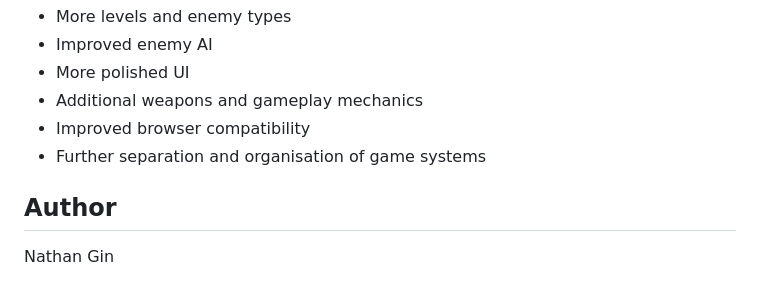
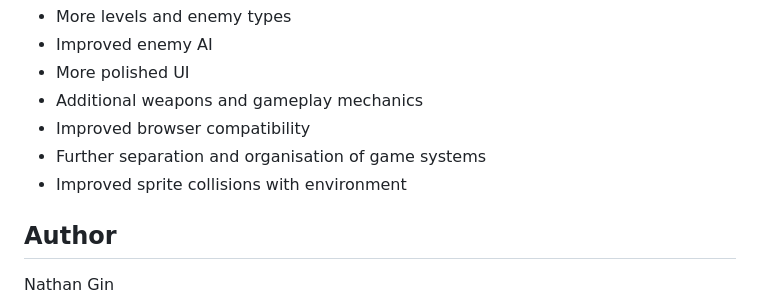
Before and after one commit to Nathan-Gin/messy-in-the-west, a Markdown page: README.md, the part around the change. Drawn GitHub-style.

```diff
--- a/README.md
+++ b/README.md
@@ -145,6 +145,7 @@ Potential improvements include:
 - Additional weapons and gameplay mechanics
 - Improved browser compatibility
 - Further separation and organisation of game systems
+- Improved sprite collisions with environment
 
 ## Author
 
```
